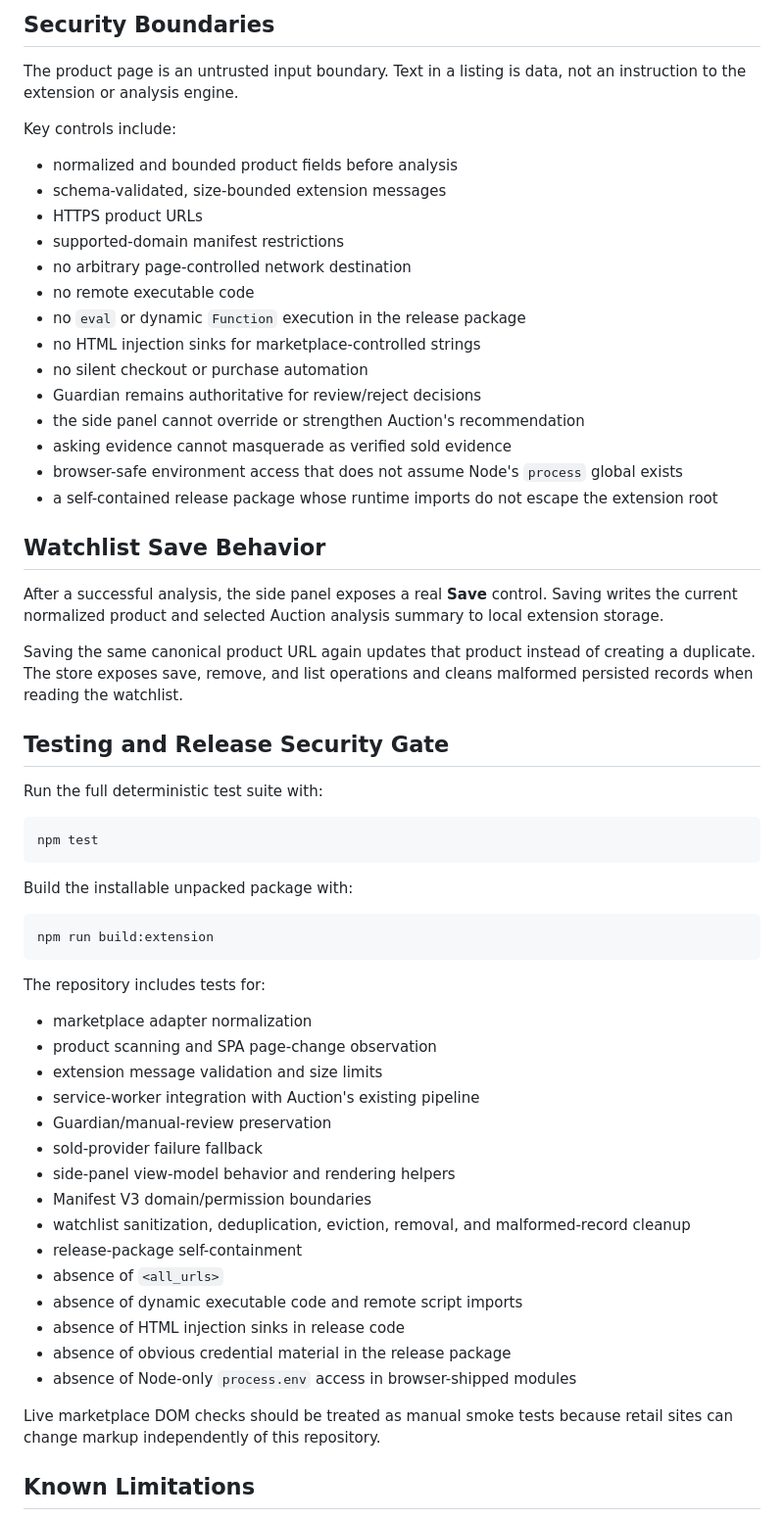
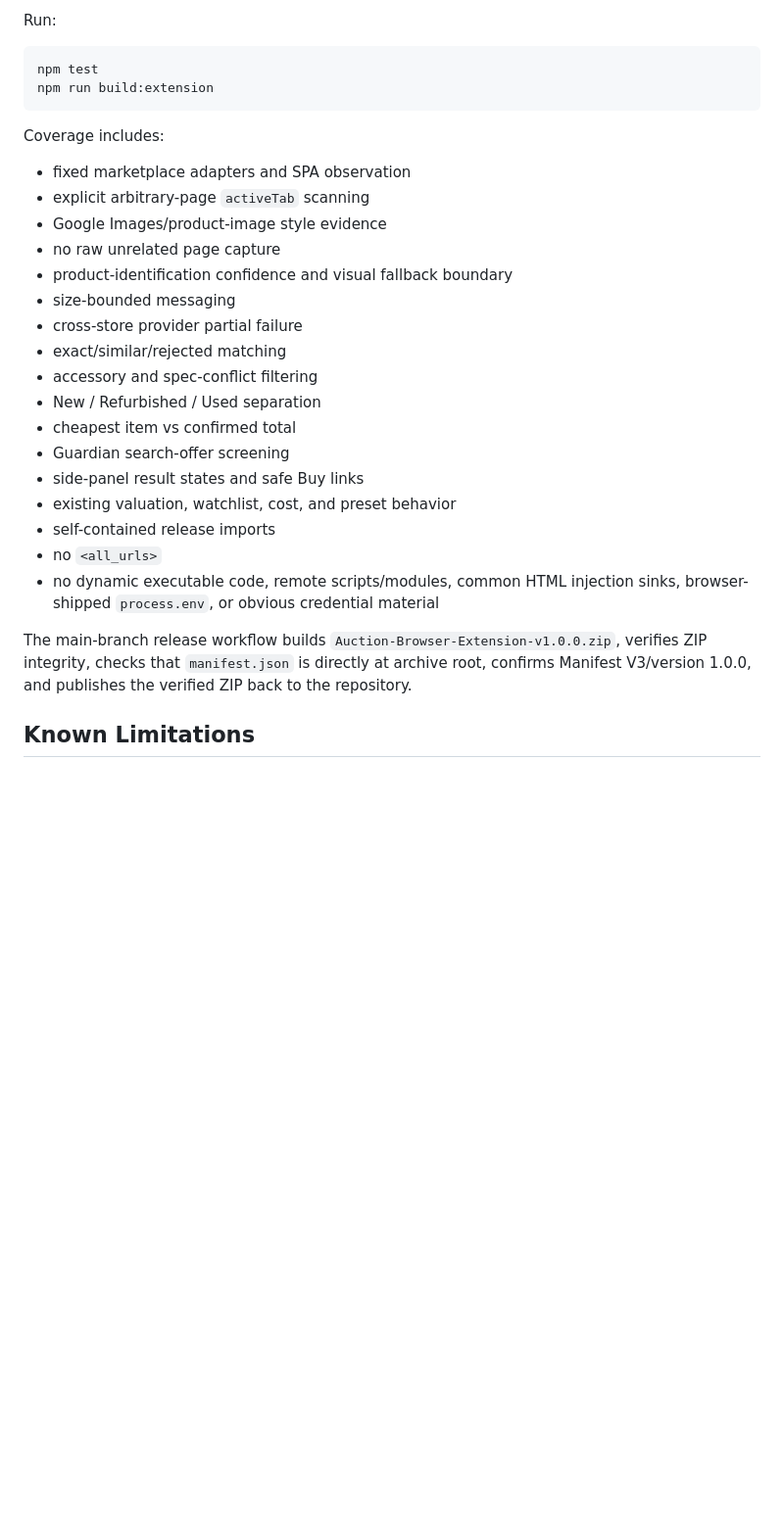
Before and after one commit to Justintech80s/Auction-, a Markdown page: docs/BROWSER_EXTENSION.md, the part around one of its changes. Shown at 98% size. Rendered like a GitHub page; blank space fills up the shorter version.

Commit message:
docs: document v1 product scan architecture

````diff
--- a/docs/BROWSER_EXTENSION.md
+++ b/docs/BROWSER_EXTENSION.md
@@ -140,63 +155,31 @@ The current watchlist is browser-local; it is not an account-synced cloud watchl
-## Security Boundaries
-
-The product page is an untrusted input boundary. Text in a listing is data, not an instruction to the extension or analysis engine.
-
-Key controls include:
-
-- normalized and bounded product fields before analysis
-- schema-validated, size-bounded extension messages
-- HTTPS product URLs
-- supported-domain manifest restrictions
-- no arbitrary page-controlled network destination
-- no remote executable code
-- no `eval` or dynamic `Function` execution in the release package
-- no HTML injection sinks for marketplace-controlled strings
-- no silent checkout or purchase automation
-- Guardian remains authoritative for review/reject decisions
-- the side panel cannot override or strengthen Auction's recommendation
-- asking evidence cannot masquerade as verified sold evidence
-- browser-safe environment access that does not assume Node's `process` global exists
-- a self-contained release package whose runtime imports do not escape the extension root
-
-## Watchlist Save Behavior
-
-After a successful analysis, the side panel exposes a real **Save** control. Saving writes the current normalized product and selected Auction analysis summary to local extension storage.
-
-Saving the same canonical product URL again updates that product instead of creating a duplicate. The store exposes save, remove, and list operations and cleans malformed persisted records when reading the watchlist.
-
-## Testing and Release Security Gate
-
-Run the full deterministic test suite with:
+Run:
 
 ```bash
 npm test
-```
-
-Build the installable unpacked package with:
-
-```bash
 npm run build:extension
 ```
 
-The repository includes tests for:
+Coverage includes:
 
-- marketplace adapter normalization
-- product scanning and SPA page-change observation
-- extension message validation and size limits
-- service-worker integration with Auction's existing pipeline
-- Guardian/manual-review preservation
-- sold-provider failure fallback
-- side-panel view-model behavior and rendering helpers
-- Manifest V3 domain/permission boundaries
-- watchlist sanitization, deduplication, eviction, removal, and malformed-record cleanup
-- release-package self-containment
-- absence of `<all_urls>`
-- absence of dynamic executable code and remote script imports
-- absence of HTML injection sinks in release code
-- absence of obvious credential material in the release package
-- absence of Node-only `process.env` access in browser-shipped modules
+- fixed marketplace adapters and SPA observation
+- explicit arbitrary-page `activeTab` scanning
+- Google Images/product-image style evidence
+- no raw unrelated page capture
+- product-identification confidence and visual fallback boundary
+- size-bounded messaging
+- cross-store provider partial failure
+- exact/similar/rejected matching
+- accessory and spec-conflict filtering
+- New / Refurbished / Used separation
+- cheapest item vs confirmed total
+- Guardian search-offer screening
+- side-panel result states and safe Buy links
+- existing valuation, watchlist, cost, and preset behavior
+- self-contained release imports
+- no `<all_urls>`
+- no dynamic executable code, remote scripts/modules, common HTML injection sinks, browser-shipped `process.env`, or obvious credential material
 
-Live marketplace DOM checks should be treated as manual smoke tests because retail sites can change markup independently of this repository.
+The main-branch release workflow builds `Auction-Browser-Extension-v1.0.0.zip`, verifies ZIP integrity, checks that `manifest.json` is directly at archive root, confirms Manifest V3/version 1.0.0, and publishes the verified ZIP back to the repository.
 
 ## Known Limitations
 
````
Also changed, not shown: other parts of docs/BROWSER_EXTENSION.md (+129 -151 lines).
